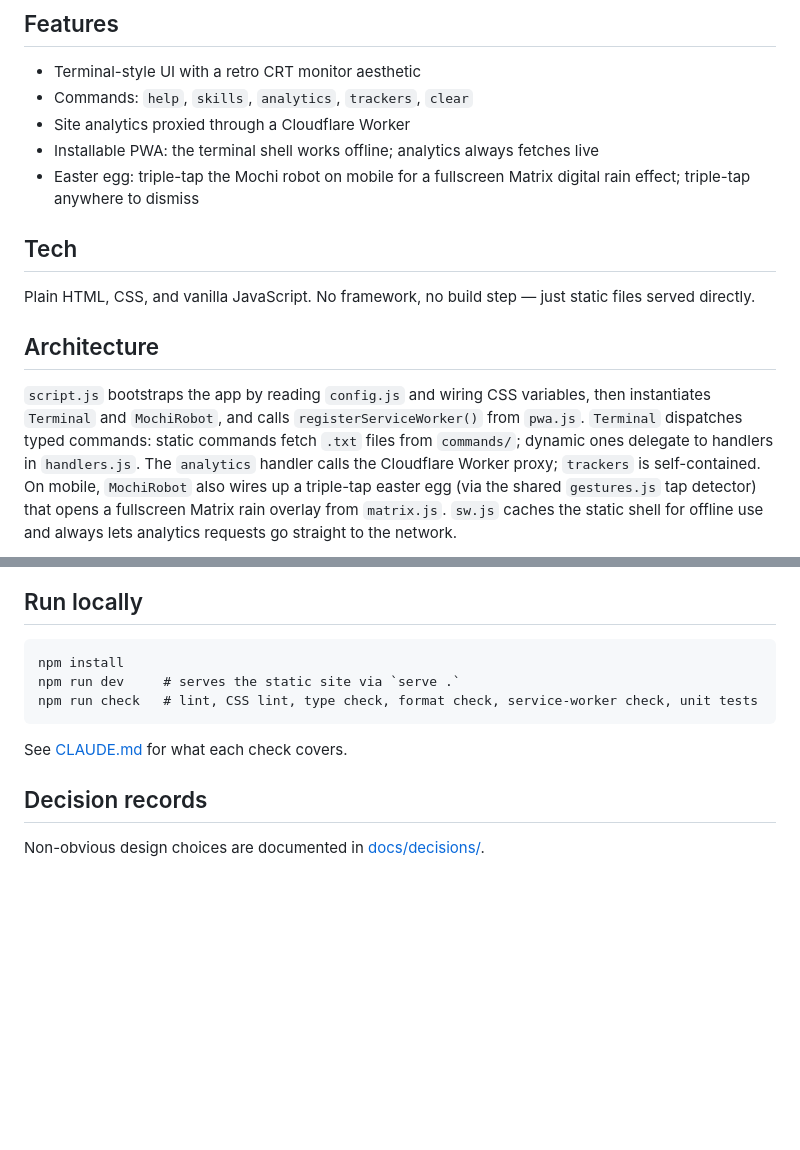
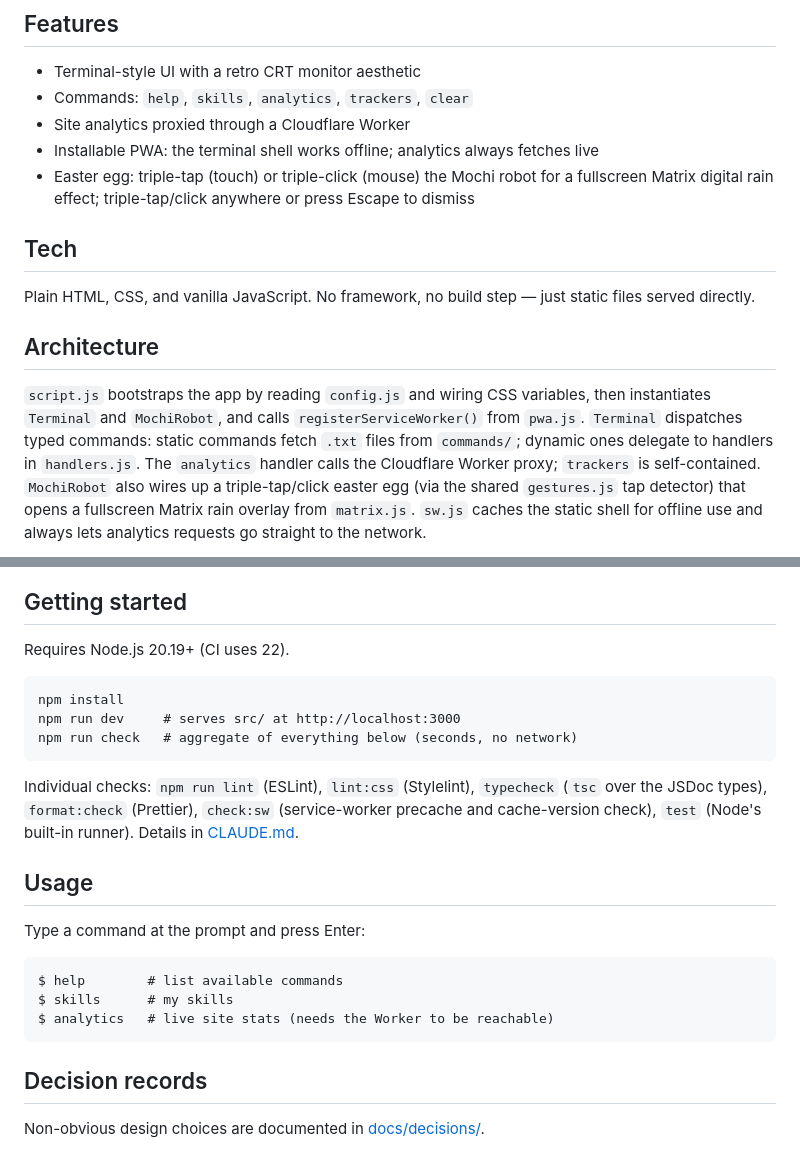
Before and after one commit to oleksiisedun/oleksiisedun.com, a Markdown page: README.md, 2 parts joined by grey strips. Drawn GitHub-style; blank space fills up the shorter version.

Commit message:
Fix stale README run command and mobile-only easter egg claims
Correct `serve .` to `serve src`, fix the broken CLAUDE.md anchor, add a
Node prerequisite, per-check descriptions and a short usage example, and
document that the Matrix rain easter egg also works with a mouse
(triple-click), not only touch.

Co-Authored-By: Claude Sonnet 5 <noreply@anthropic.com>
Claude-Session: https://claude.ai/code/session_01YMRxghQCP7MySy3tBodfT5

````diff
--- a/README.md
+++ b/README.md
@@ -10,7 +10,7 @@ Live at [oleksiisedun.com](https://oleksiisedun.com).
 - Commands: `help`, `skills`, `analytics`, `trackers`, `clear`
 - Site analytics proxied through a Cloudflare Worker
 - Installable PWA: the terminal shell works offline; analytics always fetches live
-- Easter egg: triple-tap the Mochi robot on mobile for a fullscreen Matrix digital rain effect; triple-tap anywhere to dismiss
+- Easter egg: triple-tap (touch) or triple-click (mouse) the Mochi robot for a fullscreen Matrix digital rain effect; triple-tap/click anywhere or press Escape to dismiss
 
 ## Tech
 
@@ -18,7 +18,7 @@ Plain HTML, CSS, and vanilla JavaScript. No framework, no build step — just st
 
 ## Architecture
 
-`script.js` bootstraps the app by reading `config.js` and wiring CSS variables, then instantiates `Terminal` and `MochiRobot`, and calls `registerServiceWorker()` from `pwa.js`. `Terminal` dispatches typed commands: static commands fetch `.txt` files from `commands/`; dynamic ones delegate to handlers in `handlers.js`. The `analytics` handler calls the Cloudflare Worker proxy; `trackers` is self-contained. On mobile, `MochiRobot` also wires up a triple-tap easter egg (via the shared `gestures.js` tap detector) that opens a fullscreen Matrix rain overlay from `matrix.js`. `sw.js` caches the static shell for offline use and always lets analytics requests go straight to the network.
+`script.js` bootstraps the app by reading `config.js` and wiring CSS variables, then instantiates `Terminal` and `MochiRobot`, and calls `registerServiceWorker()` from `pwa.js`. `Terminal` dispatches typed commands: static commands fetch `.txt` files from `commands/`; dynamic ones delegate to handlers in `handlers.js`. The `analytics` handler calls the Cloudflare Worker proxy; `trackers` is self-contained. `MochiRobot` also wires up a triple-tap/click easter egg (via the shared `gestures.js` tap detector) that opens a fullscreen Matrix rain overlay from `matrix.js`. `sw.js` caches the static shell for offline use and always lets analytics requests go straight to the network.
 
 ```mermaid
 graph TD
@@ -43,15 +43,27 @@ graph TD
   SW -.->|precaches| Shell[("index.html, css/, js/,\ncommands/, manifest.json, icons/")]
 ```
 
-## Run locally
+## Getting started
+
+Requires Node.js 20.19+ (CI uses 22).
 
 ```
 npm install
-npm run dev     # serves the static site via `serve .`
-npm run check   # lint, CSS lint, type check, format check, service-worker check, unit tests
+npm run dev     # serves src/ at http://localhost:3000
+npm run check   # aggregate of everything below (seconds, no network)
 ```
 
-See [CLAUDE.md](CLAUDE.md#checks) for what each check covers.
+Individual checks: `npm run lint` (ESLint), `lint:css` (Stylelint), `typecheck` (`tsc` over the JSDoc types), `format:check` (Prettier), `check:sw` (service-worker precache and cache-version check), `test` (Node's built-in runner). Details in [CLAUDE.md](CLAUDE.md#commands).
+
+## Usage
+
+Type a command at the prompt and press Enter:
+
+```
+$ help        # list available commands
+$ skills      # my skills
+$ analytics   # live site stats (needs the Worker to be reachable)
+```
 
 ## Decision records
 
````
Also changed, not shown: other parts of README.md (+1 -1 lines).
